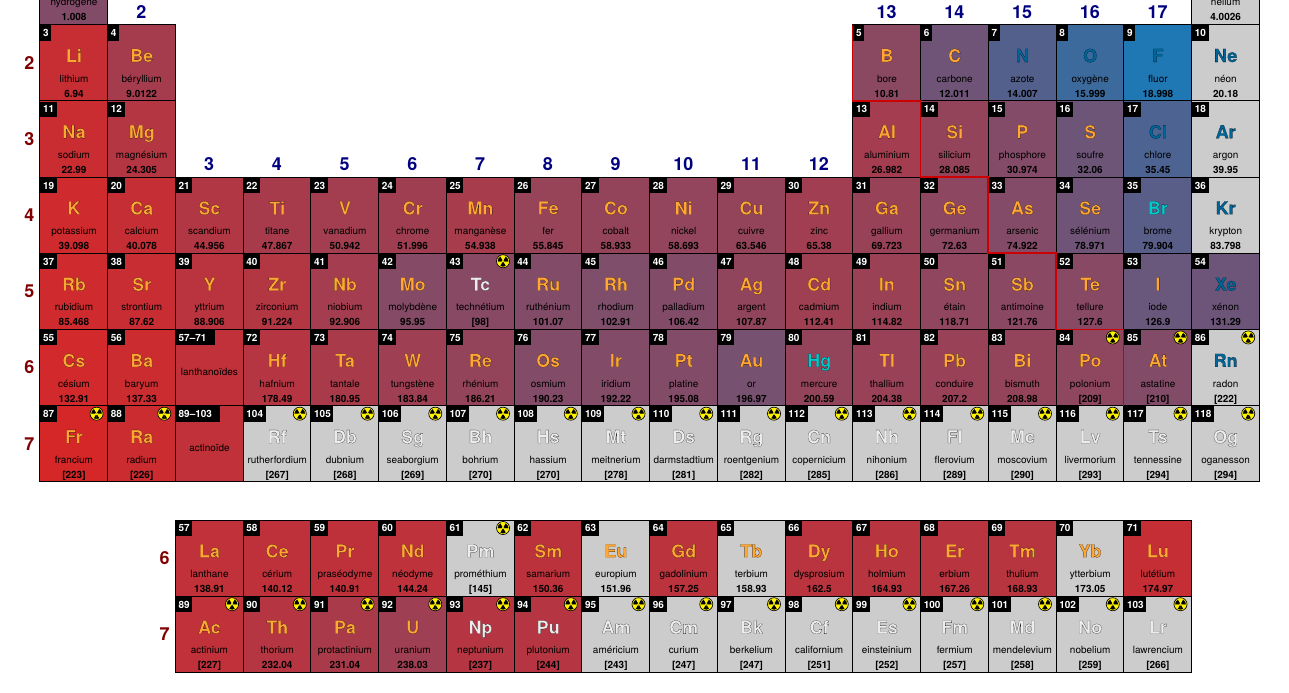
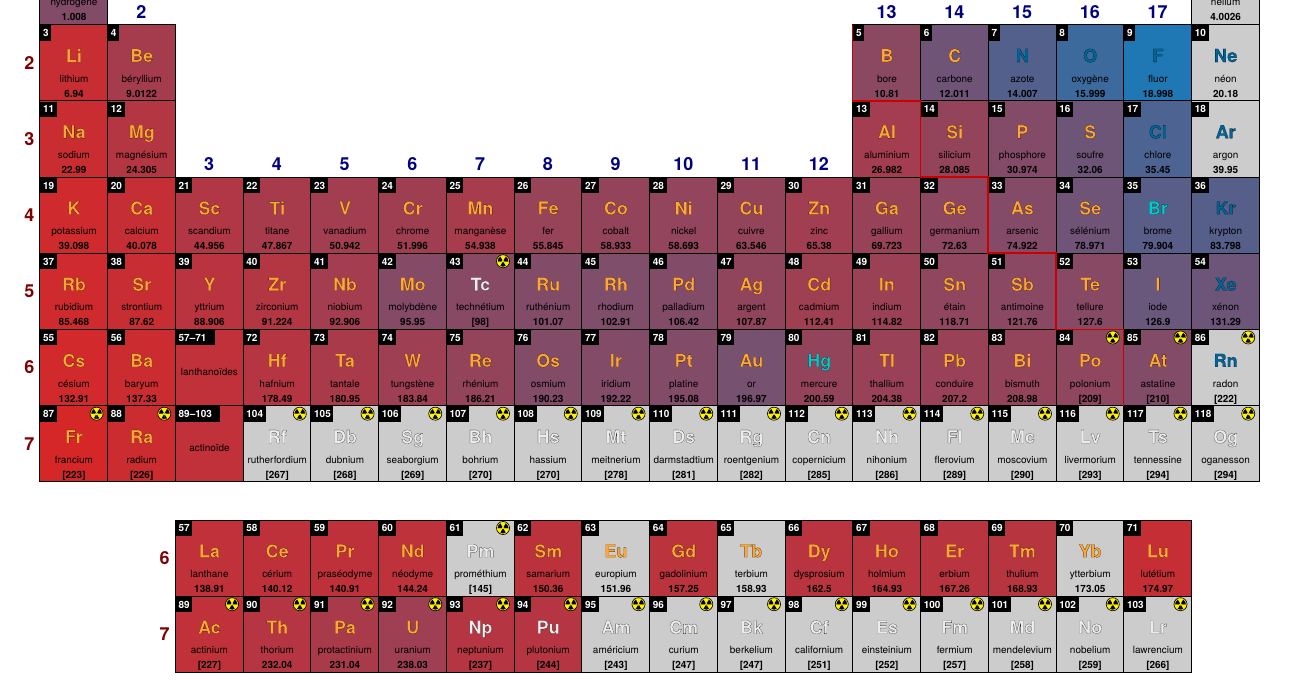
Before and after one commit to antnardo/pychimie, a LaTeX document (exemples/periodikz/Tableau_pgf_electronegativite.tex, which reads exemples/periodikz/schemas_pgfpt.tex): part of page 1 of 2, cut so that both start at the same text. Compiled offline with XeLaTeX.

Commit message:
chore(exemples): régénérer le schéma pgf-PeriodicTable
Le krypton a désormais une électronégativité.

Co-Authored-By: Claude Opus 5.5 <noreply@anthropic.com>

```diff
--- a/exemples/periodikz/schemas_pgfpt.tex
+++ b/exemples/periodikz/schemas_pgfpt.tex
@@ -1,2 +1,2 @@
-\pgfPTnewColorScheme{chi}{0.511/0.296/0.408,0.8/0.8/0.8,0.778/0.18/0.204,0.649/0.236/0.302,0.546/0.281/0.381,0.434/0.33/0.467,0.327/0.377/0.549,0.24/0.415/0.615,0.122/0.467/0.706,0.8/0.8/0.8,0.789/0.175/0.195,0.706/0.211/0.259,0.64/0.24/0.309,0.577/0.268/0.358,0.513/0.295/0.406,0.428/0.333/0.472,0.301/0.388/0.569,0.8/0.8/0.8,0.813/0.164/0.177,0.774/0.182/0.207,0.695/0.216/0.267,0.655/0.233/0.297,0.636/0.242/0.313,0.629/0.245/0.318,0.653/0.234/0.299,0.592/0.261/0.346,0.581/0.266/0.354,0.574/0.269/0.359,0.577/0.268/0.358,0.631/0.244/0.316,0.596/0.259/0.343,0.553/0.278/0.376,0.515/0.295/0.405,0.434/0.33/0.467,0.345/0.369/0.535,0.8/0.8/0.8,0.813/0.164/0.177,0.785/0.177/0.199,0.725/0.203/0.244,0.701/0.213/0.262,0.642/0.239/0.308,0.52/0.293/0.401,0.533/0.287/0.391,0.511/0.296/0.408,0.494/0.304/0.421,0.511/0.296/0.408,0.57/0.271/0.363,0.623/0.248/0.323,0.603/0.256/0.338,0.564/0.273/0.368,0.544/0.282/0.383,0.533/0.287/0.391,0.41/0.34/0.485,0.424/0.335/0.475,0.82/0.162/0.172,0.798/0.171/0.189,0.752/0.191/0.224,0.747/0.193/0.227,0.745/0.194/0.229,0.743/0.195/0.231,0.8/0.8/0.8,0.736/0.198/0.236,0.8/0.8/0.8,0.73/0.201/0.241,0.8/0.8/0.8,0.725/0.203/0.244,0.723/0.204/0.246,0.721/0.205/0.247,0.719/0.206/0.249,0.8/0.8/0.8,0.774/0.182/0.207,0.708/0.21/0.257,0.664/0.229/0.291,0.62/0.249/0.324,0.577/0.268/0.358,0.511/0.296/0.408,0.511/0.296/0.408,0.511/0.296/0.408,0.467/0.316/0.441,0.577/0.268/0.358,0.599/0.258/0.341,0.599/0.258/0.341,0.577/0.268/0.358,0.555/0.277/0.374,0.511/0.296/0.408,0.8/0.8/0.8,0.839/0.153/0.157,0.795/0.172/0.19,0.752/0.191/0.224,0.708/0.21/0.257,0.664/0.229/0.291,0.62/0.249/0.324,0.708/0.21/0.257,0.708/0.21/0.257,0.8/0.8/0.8,0.8/0.8/0.8,0.8/0.8/0.8,0.8/0.8/0.8,0.8/0.8/0.8,0.8/0.8/0.8,0.8/0.8/0.8,0.8/0.8/0.8,0.8/0.8/0.8,0.8/0.8/0.8,0.8/0.8/0.8,0.8/0.8/0.8,0.8/0.8/0.8,0.8/0.8/0.8,0.8/0.8/0.8,0.8/0.8/0.8,0.8/0.8/0.8,0.8/0.8/0.8,0.8/0.8/0.8,0.8/0.8/0.8,0.8/0.8/0.8,0.8/0.8/0.8,0.8/0.8/0.8,0.8/0.8/0.8}
+\pgfPTnewColorScheme{chi}{0.511/0.296/0.408,0.8/0.8/0.8,0.778/0.18/0.204,0.649/0.236/0.302,0.546/0.281/0.381,0.434/0.33/0.467,0.327/0.377/0.549,0.24/0.415/0.615,0.122/0.467/0.706,0.8/0.8/0.8,0.789/0.175/0.195,0.706/0.211/0.259,0.64/0.24/0.309,0.577/0.268/0.358,0.513/0.295/0.406,0.428/0.333/0.472,0.301/0.388/0.569,0.8/0.8/0.8,0.813/0.164/0.177,0.774/0.182/0.207,0.695/0.216/0.267,0.655/0.233/0.297,0.636/0.242/0.313,0.629/0.245/0.318,0.653/0.234/0.299,0.592/0.261/0.346,0.581/0.266/0.354,0.574/0.269/0.359,0.577/0.268/0.358,0.631/0.244/0.316,0.596/0.259/0.343,0.553/0.278/0.376,0.515/0.295/0.405,0.434/0.33/0.467,0.345/0.369/0.535,0.336/0.373/0.542,0.813/0.164/0.177,0.785/0.177/0.199,0.725/0.203/0.244,0.701/0.213/0.262,0.642/0.239/0.308,0.52/0.293/0.401,0.533/0.287/0.391,0.511/0.296/0.408,0.494/0.304/0.421,0.511/0.296/0.408,0.57/0.271/0.363,0.623/0.248/0.323,0.603/0.256/0.338,0.564/0.273/0.368,0.544/0.282/0.383,0.533/0.287/0.391,0.41/0.34/0.485,0.424/0.335/0.475,0.82/0.162/0.172,0.798/0.171/0.189,0.752/0.191/0.224,0.747/0.193/0.227,0.745/0.194/0.229,0.743/0.195/0.231,0.8/0.8/0.8,0.736/0.198/0.236,0.8/0.8/0.8,0.73/0.201/0.241,0.8/0.8/0.8,0.725/0.203/0.244,0.723/0.204/0.246,0.721/0.205/0.247,0.719/0.206/0.249,0.8/0.8/0.8,0.774/0.182/0.207,0.708/0.21/0.257,0.664/0.229/0.291,0.62/0.249/0.324,0.577/0.268/0.358,0.511/0.296/0.408,0.511/0.296/0.408,0.511/0.296/0.408,0.467/0.316/0.441,0.577/0.268/0.358,0.599/0.258/0.341,0.599/0.258/0.341,0.577/0.268/0.358,0.555/0.277/0.374,0.511/0.296/0.408,0.8/0.8/0.8,0.839/0.153/0.157,0.795/0.172/0.19,0.752/0.191/0.224,0.708/0.21/0.257,0.664/0.229/0.291,0.62/0.249/0.324,0.708/0.21/0.257,0.708/0.21/0.257,0.8/0.8/0.8,0.8/0.8/0.8,0.8/0.8/0.8,0.8/0.8/0.8,0.8/0.8/0.8,0.8/0.8/0.8,0.8/0.8/0.8,0.8/0.8/0.8,0.8/0.8/0.8,0.8/0.8/0.8,0.8/0.8/0.8,0.8/0.8/0.8,0.8/0.8/0.8,0.8/0.8/0.8,0.8/0.8/0.8,0.8/0.8/0.8,0.8/0.8/0.8,0.8/0.8/0.8,0.8/0.8/0.8,0.8/0.8/0.8,0.8/0.8/0.8,0.8/0.8/0.8,0.8/0.8/0.8,0.8/0.8/0.8}
 \pgfPTnewColorScheme{familles}{0.561/0.851/0.659,0.702/0.851/0.941,0.941/0.502/0.502,0.8/0.722/0.2,0.6/0.702/0.502,0.561/0.851/0.659,0.561/0.851/0.659,0.561/0.851/0.659,0.961/0.878/0.4,0.702/0.851/0.941,0.941/0.502/0.502,0.8/0.722/0.2,0.651/0.651/0.651,0.6/0.702/0.502,0.561/0.851/0.659,0.561/0.851/0.659,0.961/0.878/0.4,0.702/0.851/0.941,0.941/0.502/0.502,0.8/0.722/0.2,0.961/0.8/0.8,0.961/0.8/0.8,0.961/0.8/0.8,0.961/0.8/0.8,0.961/0.8/0.8,0.961/0.8/0.8,0.961/0.8/0.8,0.961/0.8/0.8,0.961/0.8/0.8,0.961/0.8/0.8,0.651/0.651/0.651,0.6/0.702/0.502,0.6/0.702/0.502,0.561/0.851/0.659,0.961/0.878/0.4,0.702/0.851/0.941,0.941/0.502/0.502,0.8/0.722/0.2,0.961/0.8/0.8,0.961/0.8/0.8,0.961/0.8/0.8,0.961/0.8/0.8,0.961/0.8/0.8,0.961/0.8/0.8,0.961/0.8/0.8,0.961/0.8/0.8,0.961/0.8/0.8,0.961/0.8/0.8,0.651/0.651/0.651,0.651/0.651/0.651,0.6/0.702/0.502,0.6/0.702/0.502,0.961/0.878/0.4,0.702/0.851/0.941,0.941/0.502/0.502,0.8/0.722/0.2,0.961/0.816/0.878,0.961/0.816/0.878,0.961/0.816/0.878,0.961/0.816/0.878,0.961/0.816/0.878,0.961/0.816/0.878,0.961/0.816/0.878,0.961/0.816/0.878,0.961/0.816/0.878,0.961/0.816/0.878,0.961/0.816/0.878,0.961/0.816/0.878,0.961/0.816/0.878,0.961/0.816/0.878,0.961/0.816/0.878,0.961/0.8/0.8,0.961/0.8/0.8,0.961/0.8/0.8,0.961/0.8/0.8,0.961/0.8/0.8,0.961/0.8/0.8,0.961/0.8/0.8,0.961/0.8/0.8,0.961/0.8/0.8,0.651/0.651/0.651,0.651/0.651/0.651,0.651/0.651/0.651,0.6/0.702/0.502,0.961/0.878/0.4,0.702/0.851/0.941,0.941/0.502/0.502,0.8/0.722/0.2,0.961/0.702/0.702,0.961/0.702/0.702,0.961/0.702/0.702,0.961/0.702/0.702,0.961/0.702/0.702,0.961/0.702/0.702,0.961/0.702/0.702,0.961/0.702/0.702,0.961/0.702/0.702,0.961/0.702/0.702,0.961/0.702/0.702,0.961/0.702/0.702,0.961/0.702/0.702,0.961/0.702/0.702,0.961/0.702/0.702,0.961/0.8/0.8,0.961/0.8/0.8,0.961/0.8/0.8,0.961/0.8/0.8,0.961/0.8/0.8,0.961/0.8/0.8,0.961/0.8/0.8,0.961/0.8/0.8,0.961/0.8/0.8,0.651/0.651/0.651,0.651/0.651/0.651,0.651/0.651/0.651,0.651/0.651/0.651,0.961/0.878/0.4,0.702/0.851/0.941}
```
